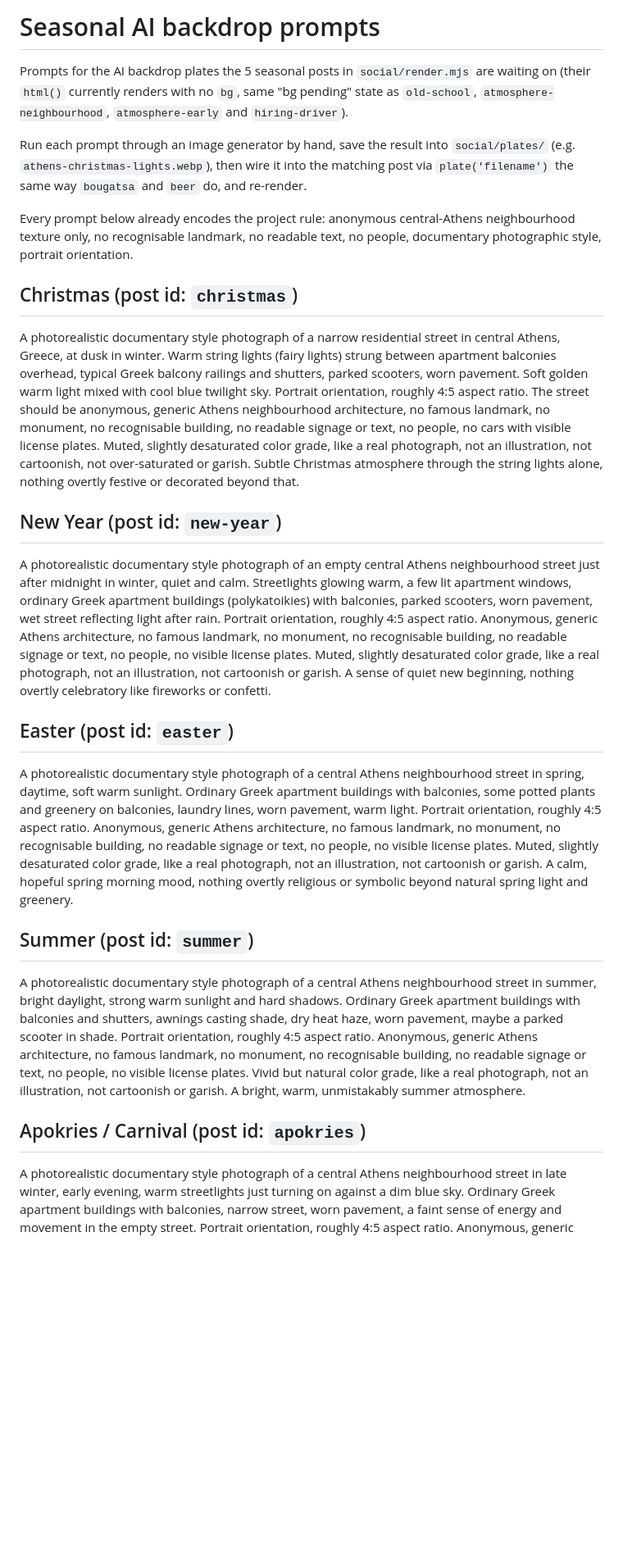
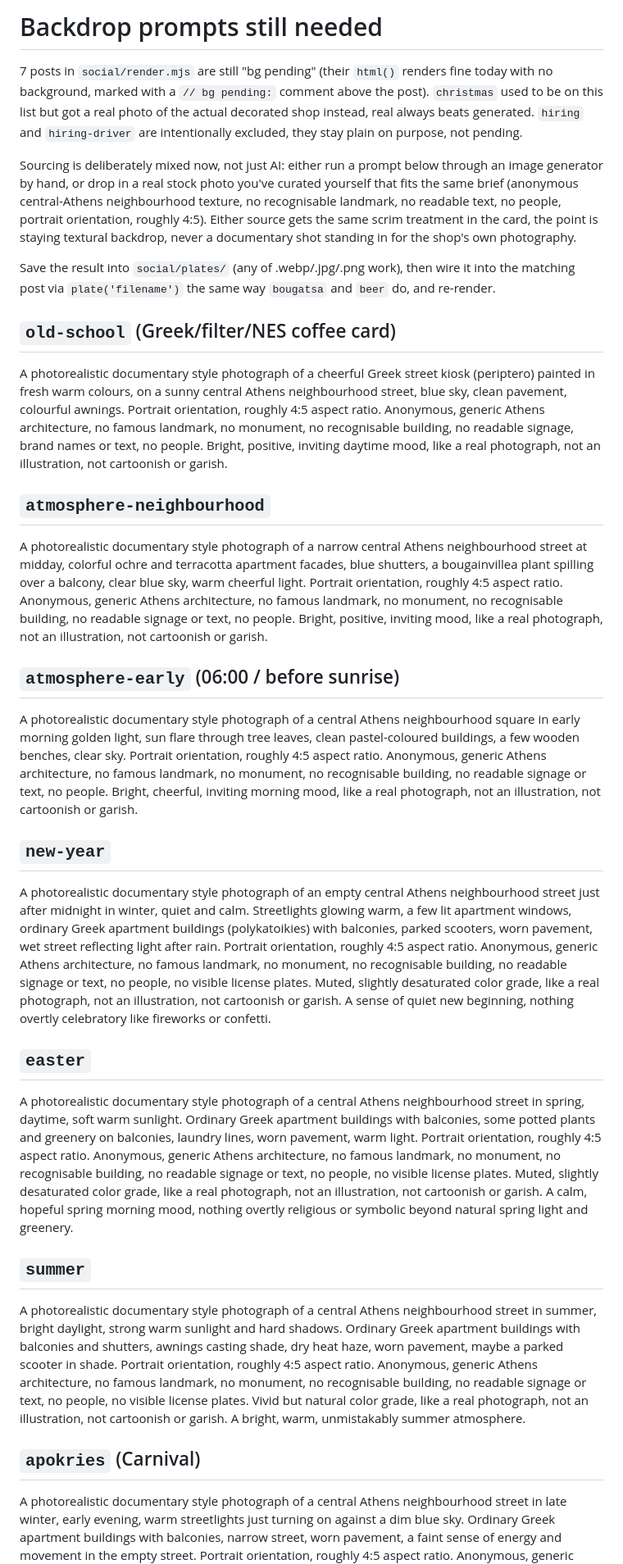
Before and after one commit to m-a-v-r-o-s/blessedcoffee, a Markdown page: social/seasonal-plate-prompts.md, the part around the change. Shown at 82% size. Drawn GitHub-style; blank space fills up the shorter version.

Commit message:
Consolidate backdrop checklist: drop christmas (done), add old-school/atmosphere prompts, note mixed AI+stock sourcing

```diff
--- a/social/seasonal-plate-prompts.md
+++ b/social/seasonal-plate-prompts.md
@@ -1,30 +1,48 @@
-# Seasonal AI backdrop prompts
+# Backdrop prompts still needed
 
-Prompts for the AI backdrop plates the 5 seasonal posts in `social/render.mjs` are waiting on
-(their `html()` currently renders with no `bg`, same "bg pending" state as `old-school`,
-`atmosphere-neighbourhood`, `atmosphere-early` and `hiring-driver`).
+7 posts in `social/render.mjs` are still "bg pending" (their `html()` renders fine today with no
+background, marked with a `// bg pending:` comment above the post). `christmas` used to be on this
+list but got a real photo of the actual decorated shop instead, real always beats generated.
+`hiring` and `hiring-driver` are intentionally excluded, they stay plain on purpose, not pending.
 
-Run each prompt through an image generator by hand, save the result into `social/plates/` (e.g.
-`athens-christmas-lights.webp`), then wire it into the matching post via `plate('filename')` the
-same way `bougatsa` and `beer` do, and re-render.
+Sourcing is deliberately mixed now, not just AI: either run a prompt below through an image
+generator by hand, or drop in a real stock photo you've curated yourself that fits the same brief
+(anonymous central-Athens neighbourhood texture, no recognisable landmark, no readable text, no
+people, portrait orientation, roughly 4:5). Either source gets the same scrim treatment in the
+card, the point is staying textural backdrop, never a documentary shot standing in for the shop's
+own photography.
 
-Every prompt below already encodes the project rule: anonymous central-Athens neighbourhood
-texture only, no recognisable landmark, no readable text, no people, documentary photographic
-style, portrait orientation.
+Save the result into `social/plates/` (any of .webp/.jpg/.png work), then wire it into the
+matching post via `plate('filename')` the same way `bougatsa` and `beer` do, and re-render.
 
-## Christmas (post id: `christmas`)
+## `old-school` (Greek/filter/NES coffee card)
 
-A photorealistic documentary style photograph of a narrow residential street in central Athens,
-Greece, at dusk in winter. Warm string lights (fairy lights) strung between apartment balconies
-overhead, typical Greek balcony railings and shutters, parked scooters, worn pavement. Soft golden
-warm light mixed with cool blue twilight sky. Portrait orientation, roughly 4:5 aspect ratio. The
-street should be anonymous, generic Athens neighbourhood architecture, no famous landmark, no
-monument, no recognisable building, no readable signage or text, no people, no cars with visible
-license plates. Muted, slightly desaturated color grade, like a real photograph, not an
-illustration, not cartoonish, not over-saturated or garish. Subtle Christmas atmosphere through the
-string lights alone, nothing overtly festive or decorated beyond that.
+A photorealistic documentary style photograph of a cheerful Greek street kiosk (periptero) painted
+in fresh warm colours, on a sunny central Athens neighbourhood street, blue sky, clean pavement,
+colourful awnings. Portrait orientation, roughly 4:5 aspect ratio. Anonymous, generic Athens
+architecture, no famous landmark, no monument, no recognisable building, no readable signage,
+brand names or text, no people. Bright, positive, inviting daytime mood, like a real photograph,
+not an illustration, not cartoonish or garish.
 
-## New Year (post id: `new-year`)
+## `atmosphere-neighbourhood`
+
+A photorealistic documentary style photograph of a narrow central Athens neighbourhood street at
+midday, colorful ochre and terracotta apartment facades, blue shutters, a bougainvillea plant
+spilling over a balcony, clear blue sky, warm cheerful light. Portrait orientation, roughly 4:5
+aspect ratio. Anonymous, generic Athens architecture, no famous landmark, no monument, no
+recognisable building, no readable signage or text, no people. Bright, positive, inviting mood,
+like a real photograph, not an illustration, not cartoonish or garish.
+
+## `atmosphere-early` (06:00 / before sunrise)
+
+A photorealistic documentary style photograph of a central Athens neighbourhood square in early
+morning golden light, sun flare through tree leaves, clean pastel-coloured buildings, a few wooden
+benches, clear sky. Portrait orientation, roughly 4:5 aspect ratio. Anonymous, generic Athens
+architecture, no famous landmark, no monument, no recognisable building, no readable signage or
+text, no people. Bright, cheerful, inviting morning mood, like a real photograph, not an
+illustration, not cartoonish or garish.
+
+## `new-year`
 
 A photorealistic documentary style photograph of an empty central Athens neighbourhood street just
 after midnight in winter, quiet and calm. Streetlights glowing warm, a few lit apartment windows,
@@ -35,7 +53,7 @@ signage or text, no people, no visible license plates. Muted, slightly desaturat
 like a real photograph, not an illustration, not cartoonish or garish. A sense of quiet new
 beginning, nothing overtly celebratory like fireworks or confetti.
 
-## Easter (post id: `easter`)
+## `easter`
 
 A photorealistic documentary style photograph of a central Athens neighbourhood street in spring,
 daytime, soft warm sunlight. Ordinary Greek apartment buildings with balconies, some potted plants
@@ -46,7 +64,7 @@ slightly desaturated color grade, like a real photograph, not an illustration, n
 garish. A calm, hopeful spring morning mood, nothing overtly religious or symbolic beyond natural
 spring light and greenery.
 
-## Summer (post id: `summer`)
+## `summer`
 
 A photorealistic documentary style photograph of a central Athens neighbourhood street in summer,
 bright daylight, strong warm sunlight and hard shadows. Ordinary Greek apartment buildings with
@@ -56,7 +74,7 @@ no famous landmark, no monument, no recognisable building, no readable signage o
 no visible license plates. Vivid but natural color grade, like a real photograph, not an
 illustration, not cartoonish or garish. A bright, warm, unmistakably summer atmosphere.
 
-## Apokries / Carnival (post id: `apokries`)
+## `apokries` (Carnival)
 
 A photorealistic documentary style photograph of a central Athens neighbourhood street in late
 winter, early evening, warm streetlights just turning on against a dim blue sky. Ordinary Greek
```
